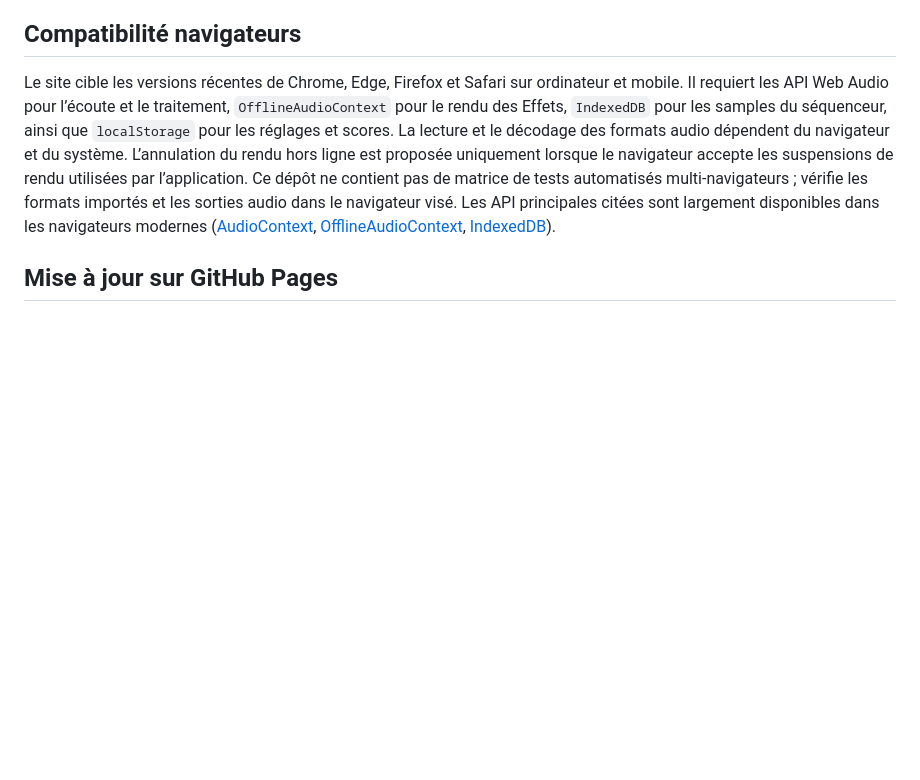
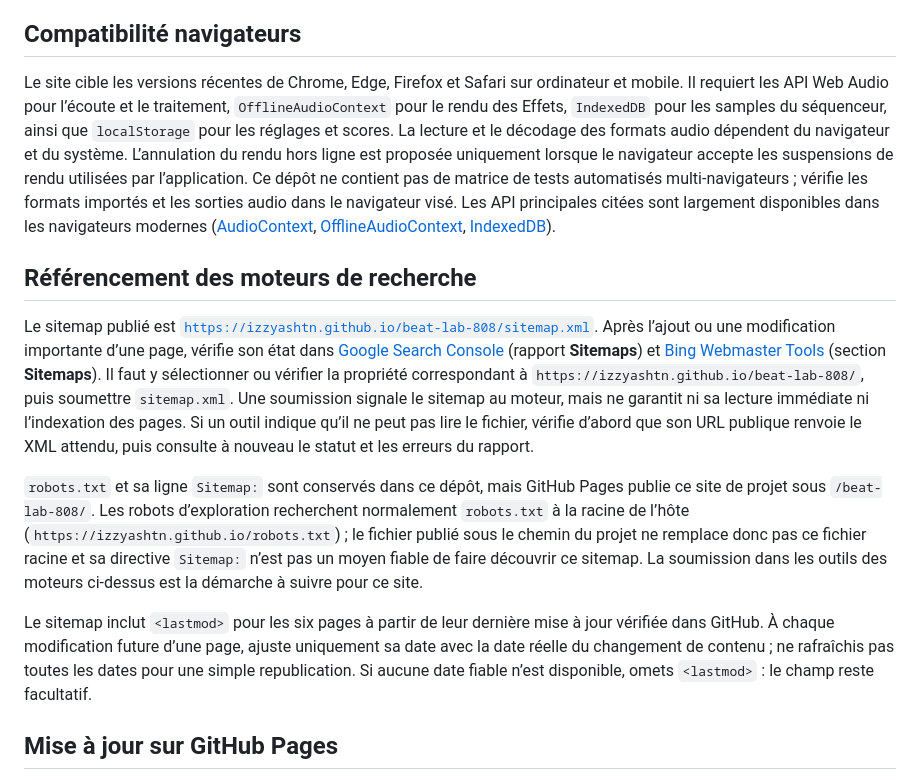
Before and after one commit to IzzyAsHTn/beat-lab-808, a Markdown page: README.md, the part around the change. Rendered like a GitHub page; blank space fills up the shorter version.

Commit message:
Documenter le référencement et la soumission du sitemap

```diff
--- a/README.md
+++ b/README.md
@@ -22,6 +22,14 @@ Le code du projet est publié sous licence MIT ; voir [`LICENSE`](LICENSE). Cett
 ## Compatibilité navigateurs
 
 Le site cible les versions récentes de Chrome, Edge, Firefox et Safari sur ordinateur et mobile. Il requiert les API Web Audio pour l’écoute et le traitement, `OfflineAudioContext` pour le rendu des Effets, `IndexedDB` pour les samples du séquenceur, ainsi que `localStorage` pour les réglages et scores. La lecture et le décodage des formats audio dépendent du navigateur et du système. L’annulation du rendu hors ligne est proposée uniquement lorsque le navigateur accepte les suspensions de rendu utilisées par l’application. Ce dépôt ne contient pas de matrice de tests automatisés multi-navigateurs ; vérifie les formats importés et les sorties audio dans le navigateur visé. Les API principales citées sont largement disponibles dans les navigateurs modernes ([AudioContext](https://developer.mozilla.org/en-US/docs/Web/API/AudioContext), [OfflineAudioContext](https://developer.mozilla.org/en-US/docs/Web/API/OfflineAudioContext), [IndexedDB](https://developer.mozilla.org/en-US/docs/Web/API/IndexedDB_API)).
+
+## Référencement des moteurs de recherche
+
+Le sitemap publié est [`https://izzyashtn.github.io/beat-lab-808/sitemap.xml`](https://izzyashtn.github.io/beat-lab-808/sitemap.xml). Après l’ajout ou une modification importante d’une page, vérifie son état dans [Google Search Console](https://search.google.com/search-console) (rapport **Sitemaps**) et [Bing Webmaster Tools](https://www.bing.com/webmasters) (section **Sitemaps**). Il faut y sélectionner ou vérifier la propriété correspondant à `https://izzyashtn.github.io/beat-lab-808/`, puis soumettre `sitemap.xml`. Une soumission signale le sitemap au moteur, mais ne garantit ni sa lecture immédiate ni l’indexation des pages. Si un outil indique qu’il ne peut pas lire le fichier, vérifie d’abord que son URL publique renvoie le XML attendu, puis consulte à nouveau le statut et les erreurs du rapport.
+
+`robots.txt` et sa ligne `Sitemap:` sont conservés dans ce dépôt, mais GitHub Pages publie ce site de projet sous `/beat-lab-808/`. Les robots d’exploration recherchent normalement `robots.txt` à la racine de l’hôte (`https://izzyashtn.github.io/robots.txt`) ; le fichier publié sous le chemin du projet ne remplace donc pas ce fichier racine et sa directive `Sitemap:` n’est pas un moyen fiable de faire découvrir ce sitemap. La soumission dans les outils des moteurs ci-dessus est la démarche à suivre pour ce site.
+
+Le sitemap inclut `<lastmod>` pour les six pages à partir de leur dernière mise à jour vérifiée dans GitHub. À chaque modification future d’une page, ajuste uniquement sa date avec la date réelle du changement de contenu ; ne rafraîchis pas toutes les dates pour une simple republication. Si aucune date fiable n’est disponible, omets `<lastmod>` : le champ reste facultatif.
 
 ## Mise à jour sur GitHub Pages
 
```
